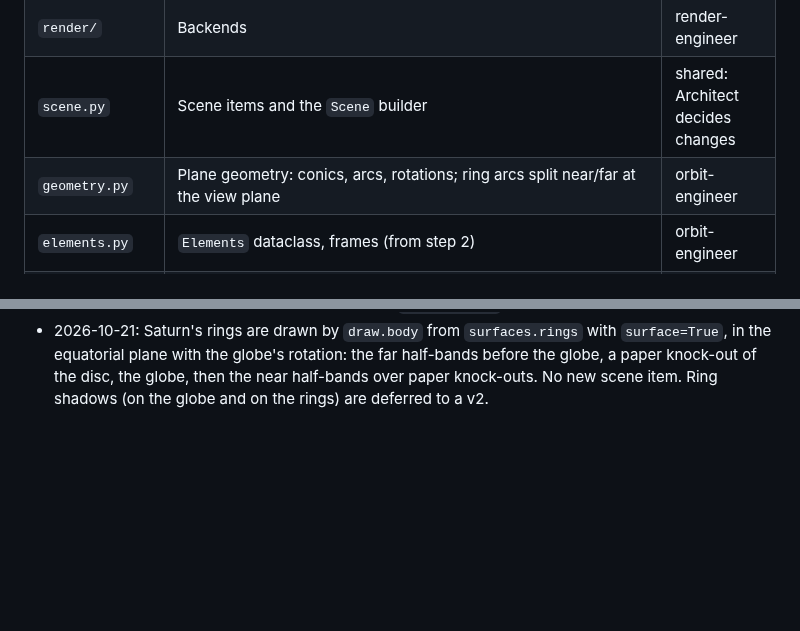
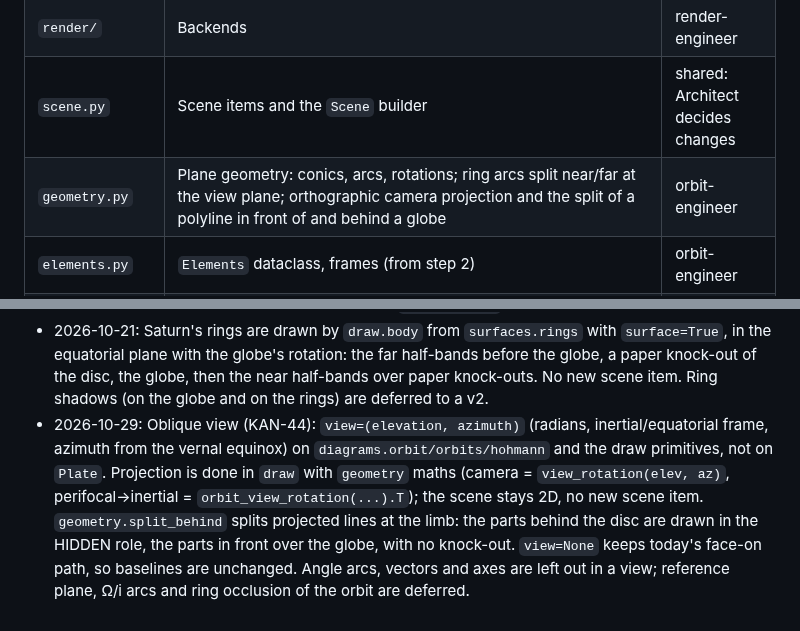
Before and after one commit to peterman16/InkOrbit, a Markdown page: docs/dev/architecture.md, 2 parts joined by grey strips. Drawn GitHub-style; blank space fills up the shorter version.

```diff
--- a/docs/dev/architecture.md
+++ b/docs/dev/architecture.md
@@ -32,7 +32,7 @@ all of them and imports none of them. Nothing in the core imports an adapter.
 | `labels.py` | Automatic label placement (from step 2) | render-engineer |
 | `render/` | Backends | render-engineer |
 | `scene.py` | Scene items and the `Scene` builder | shared: Architect decides changes |
-| `geometry.py` | Plane geometry: conics, arcs, rotations; ring arcs split near/far at the view plane | orbit-engineer |
+| `geometry.py` | Plane geometry: conics, arcs, rotations; ring arcs split near/far at the view plane; orthographic camera projection and the split of a polyline in front of and behind a globe | orbit-engineer |
 | `elements.py` | `Elements` dataclass, frames (from step 2) | orbit-engineer |
 | `draw.py` | Primitives: orbit, body, apsides, nodes, angles, vectors (from step 2) | orbit-engineer |
 | `diagrams.py` / `plate.py` | Named diagrams built from `draw`; `Plate` | orbit-engineer |
@@ -68,3 +68,4 @@ Add one line per structural decision: date, decision, reason.
 - 2026-10-20: Surface features replace coastlines. `draw.body(body=, surface=)` never assumes Earth (KAN-18). One SURFACE role. Body-fixed longitude 0 sits at the globe's longitude 0; spin rotates. Gazetteer centre+diameter rings; gas-giant bands are constants; no new deps.
 - 2026-10-21: Rocky globes get natural craters (seeded low-harmonic rims, smaller craters cut larger rims, west-lit shadow stipple; mons only on Mars and Venus) and graded-stipple regions. Regions are generalised offline (blur + contour; Moon from USGS mare outlines, Mercury/Venus from gazetteer plains; none on Mars yet, KAN-28) and stored as base/core rings; no runtime contourpy. Fills with holes are single even-odd rings bridged by `geometry.with_holes`; no Scene/Fill API change. Regions and shadows are limb-clipped on the sphere (`geometry.ring_polygons`). Stipple sizes are `Style` fields (custom Style not yet honoured, KAN-37); `surface=True` is the only switch.
 - 2026-10-21: Saturn's rings are drawn by `draw.body` from `surfaces.rings` with `surface=True`, in the equatorial plane with the globe's rotation: the far half-bands before the globe, a paper knock-out of the disc, the globe, then the near half-bands over paper knock-outs. No new scene item. Ring shadows (on the globe and on the rings) are deferred to a v2.
+- 2026-10-29: Oblique view (KAN-44): `view=(elevation, azimuth)` (radians, inertial/equatorial frame, azimuth from the vernal equinox) on `diagrams.orbit/orbits/hohmann` and the draw primitives, not on `Plate`. Projection is done in `draw` with `geometry` maths (camera = `view_rotation(elev, az)`, perifocal→inertial = `orbit_view_rotation(...).T`); the scene stays 2D, no new scene item. `geometry.split_behind` splits projected lines at the limb: the parts behind the disc are drawn in the HIDDEN role, the parts in front over the globe, with no knock-out. `view=None` keeps today's face-on path, so baselines are unchanged. Angle arcs, vectors and axes are left out in a view; reference plane, Ω/i arcs and ring occlusion of the orbit are deferred.
```
Also changed, not shown: README.md (+13 -0 lines), docs/images/oblique_orbit_diagram.png (added), 1 other file.
